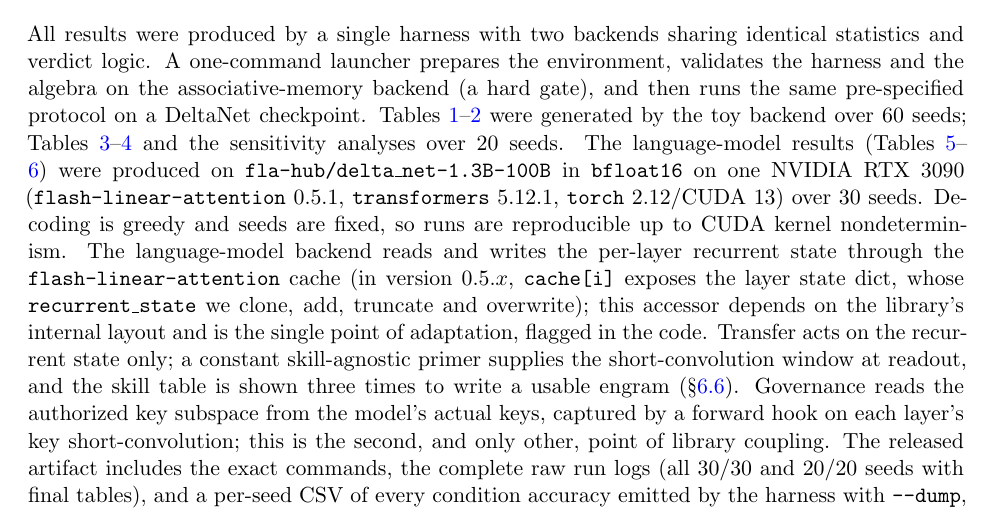
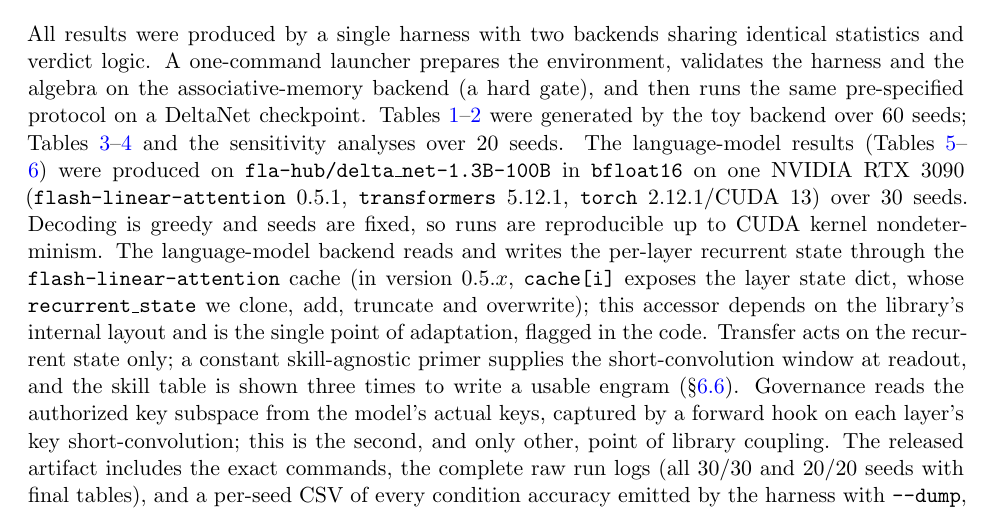
Before and after one commit to JacquesGariepy/engrammics, a LaTeX paper (doc/engrammics_arxiv.tex): part of page 18 of 19, cut so that both start at the same text. Compiled offline with pdfLaTeX.

Commit message:
Update README and engrammics_arxiv documentation to clarify limitations and reproducibility details

```diff
--- a/doc/engrammics_arxiv.tex
+++ b/doc/engrammics_arxiv.tex
@@ -494,7 +494,7 @@ Treating fast weights as a persistent, transferable substrate makes gradient-fre
 
 \section*{Reproducibility statement}
 
-All results were produced by a single harness with two backends sharing identical statistics and verdict logic. A one-command launcher prepares the environment, validates the harness and the algebra on the associative-memory backend (a hard gate), and then runs the same pre-specified protocol on a DeltaNet checkpoint. Tables~\ref{tab:means}--\ref{tab:tests} were generated by the toy backend over $60$ seeds; Tables~\ref{tab:capacity}--\ref{tab:hetero} and the sensitivity analyses over $20$ seeds. The language-model results (Tables~\ref{tab:lm-means}--\ref{tab:lm-tests}) were produced on \texttt{fla-hub/delta\_net-1.3B-100B} in \texttt{bfloat16} on one NVIDIA RTX~3090 (\texttt{flash-linear-attention}~$0.5.1$, \texttt{transformers}~$5.12.1$, \texttt{torch}~$2.12$/CUDA~$13$) over $30$ seeds. Decoding is greedy and seeds are fixed, so runs are reproducible up to CUDA kernel nondeterminism. The language-model backend reads and writes the per-layer recurrent state through the \texttt{flash-linear-attention} cache (in version~$0.5.x$, \texttt{cache[i]} exposes the layer state dict, whose \texttt{recurrent\_state} we clone, add, truncate and overwrite); this accessor depends on the library's internal layout and is the single point of adaptation, flagged in the code. Transfer acts on the recurrent state only; a constant skill-agnostic primer supplies the short-convolution window at readout, and the skill table is shown three times to write a usable engram (\S\ref{sec:lm}). Governance reads the authorized key subspace from the model's actual keys, captured by a forward hook on each layer's key short-convolution; this is the second, and only other, point of library coupling. The released artifact includes the exact commands, the complete raw run logs (all $30$/$30$ and $20$/$20$ seeds with final tables), and a per-seed CSV of every condition accuracy emitted by the harness with \texttt{--dump}, so that each reported mean and interval is recomputable from the per-seed values; software versions and the base random seed are recorded alongside.
+All results were produced by a single harness with two backends sharing identical statistics and verdict logic. A one-command launcher prepares the environment, validates the harness and the algebra on the associative-memory backend (a hard gate), and then runs the same pre-specified protocol on a DeltaNet checkpoint. Tables~\ref{tab:means}--\ref{tab:tests} were generated by the toy backend over $60$ seeds; Tables~\ref{tab:capacity}--\ref{tab:hetero} and the sensitivity analyses over $20$ seeds. The language-model results (Tables~\ref{tab:lm-means}--\ref{tab:lm-tests}) were produced on \texttt{fla-hub/delta\_net-1.3B-100B} in \texttt{bfloat16} on one NVIDIA RTX~3090 (\texttt{flash-linear-attention}~$0.5.1$, \texttt{transformers}~$5.12.1$, \texttt{torch}~$2.12.1$/CUDA~$13$) over $30$ seeds. Decoding is greedy and seeds are fixed, so runs are reproducible up to CUDA kernel nondeterminism. The language-model backend reads and writes the per-layer recurrent state through the \texttt{flash-linear-attention} cache (in version~$0.5.x$, \texttt{cache[i]} exposes the layer state dict, whose \texttt{recurrent\_state} we clone, add, truncate and overwrite); this accessor depends on the library's internal layout and is the single point of adaptation, flagged in the code. Transfer acts on the recurrent state only; a constant skill-agnostic primer supplies the short-convolution window at readout, and the skill table is shown three times to write a usable engram (\S\ref{sec:lm}). Governance reads the authorized key subspace from the model's actual keys, captured by a forward hook on each layer's key short-convolution; this is the second, and only other, point of library coupling. The released artifact includes the exact commands, the complete raw run logs (all $30$/$30$ and $20$/$20$ seeds with final tables), and a per-seed CSV of every condition accuracy emitted by the harness with \texttt{--dump}, so that each reported mean and interval is recomputable from the per-seed values; software versions and the base random seed are recorded alongside.
 
 \begin{thebibliography}{99}
 \bibitem{schmidhuber1992} J.~Schmidhuber. Learning to control fast-weight memories: an alternative to dynamic recurrent networks. \emph{Neural Computation}, 4(1):131--139, 1992.
```
Also changed, not shown: README.md, doc/engrammics_arxiv.pdf.
